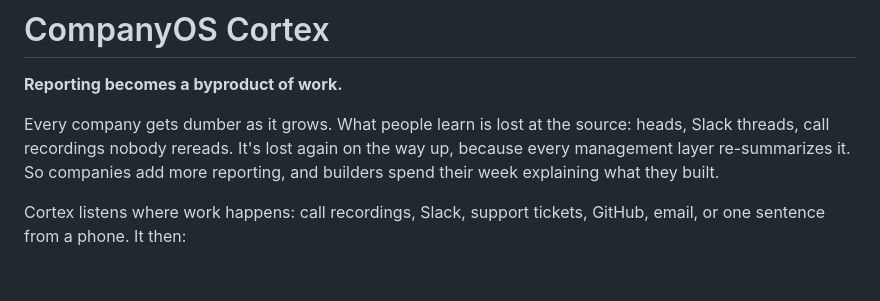
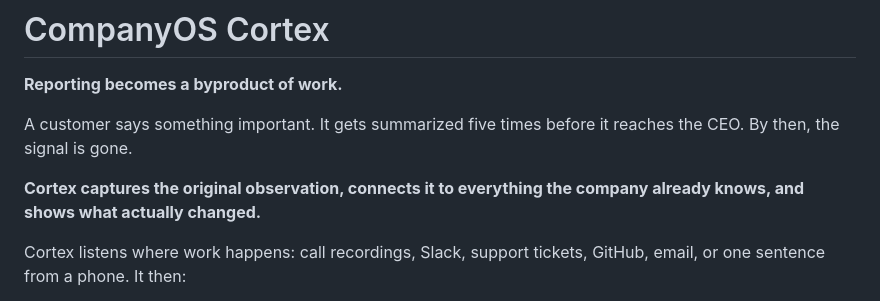
Before and after one commit to jiangyurong609/companyos-cortex, a Markdown page: README.md, the part around the change. GitHub-like rendering; blank space fills up the shorter version.

Commit message:
README: lead with the customer-signal narrative
Co-Authored-By: Claude Opus 5.5 (1M context) <noreply@anthropic.com>

```diff
--- a/README.md
+++ b/README.md
@@ -2,7 +2,9 @@
 
 **Reporting becomes a byproduct of work.**
 
-Every company gets dumber as it grows. What people learn is lost at the source: heads, Slack threads, call recordings nobody rereads. It's lost again on the way up, because every management layer re-summarizes it. So companies add more reporting, and builders spend their week explaining what they built.
+A customer says something important. It gets summarized five times before it reaches the CEO. By then, the signal is gone.
+
+**Cortex captures the original observation, connects it to everything the company already knows, and shows what actually changed.**
 
 Cortex listens where work happens: call recordings, Slack, support tickets, GitHub, email, or one sentence from a phone. It then:
 - **Understands every signal** (River).
```
